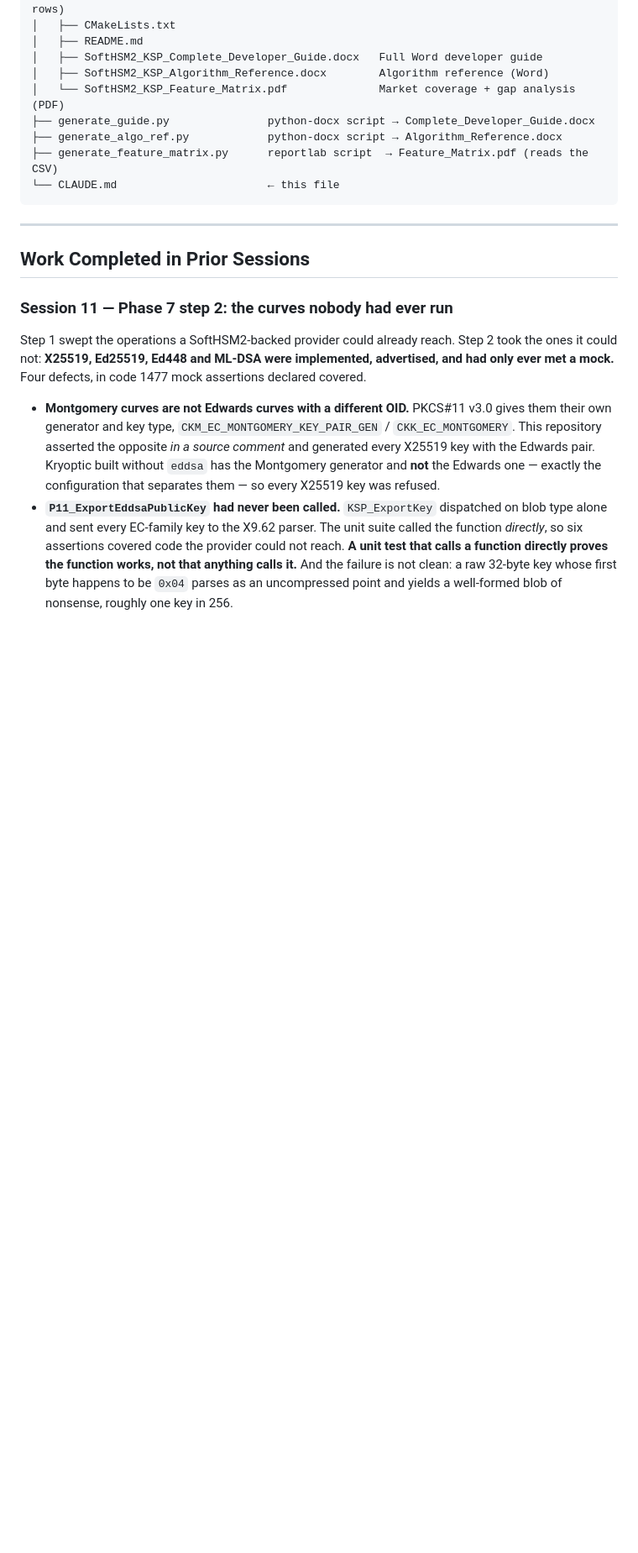
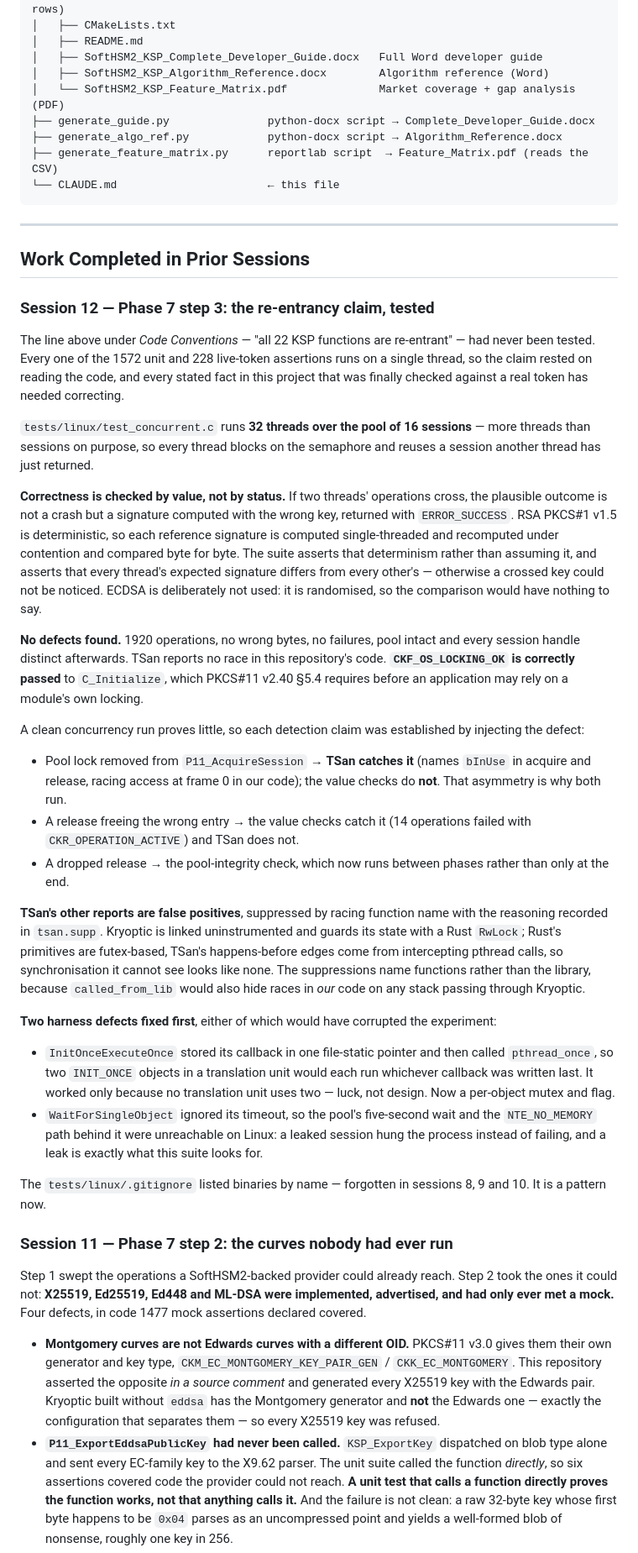
Before and after one commit to Gaillotte/Noida, a Markdown page: CLAUDE.md, the part around one of its changes. Shown at 84% size. GitHub-like rendering; blank space fills up the shorter version.

```diff
--- a/CLAUDE.md
+++ b/CLAUDE.md
@@ -127,6 +129,70 @@ noida/
 ---
 
 ## Work Completed in Prior Sessions
+
+### Session 12 — Phase 7 step 3: the re-entrancy claim, tested
+
+The line above under *Code Conventions* — "all 22 KSP functions are
+re-entrant" — had never been tested. Every one of the 1572 unit and 228
+live-token assertions runs on a single thread, so the claim rested on
+reading the code, and every stated fact in this project that was finally
+checked against a real token has needed correcting.
+
+`tests/linux/test_concurrent.c` runs **32 threads over the pool of 16
+sessions** — more threads than sessions on purpose, so every thread blocks
+on the semaphore and reuses a session another thread has just returned.
+
+**Correctness is checked by value, not by status.** If two threads'
+operations cross, the plausible outcome is not a crash but a signature
+computed with the wrong key, returned with `ERROR_SUCCESS`. RSA PKCS#1
+v1.5 is deterministic, so each reference signature is computed
+single-threaded and recomputed under contention and compared byte for
+byte. The suite asserts that determinism rather than assuming it, and
+asserts that every thread's expected signature differs from every other's
+— otherwise a crossed key could not be noticed. ECDSA is deliberately not
+used: it is randomised, so the comparison would have nothing to say.
+
+**No defects found.** 1920 operations, no wrong bytes, no failures, pool
+intact and every session handle distinct afterwards. TSan reports no race
+in this repository's code. **`CKF_OS_LOCKING_OK` is correctly passed** to
+`C_Initialize`, which PKCS#11 v2.40 §5.4 requires before an application
+may rely on a module's own locking.
+
+A clean concurrency run proves little, so each detection claim was
+established by injecting the defect:
+
+- Pool lock removed from `P11_AcquireSession` → **TSan catches it** (names
+  `bInUse` in acquire and release, racing access at frame 0 in our code);
+  the value checks do **not**. That asymmetry is why both run.
+- A release freeing the wrong entry → the value checks catch it (14
+  operations failed with `CKR_OPERATION_ACTIVE`) and TSan does not.
+- A dropped release → the pool-integrity check, which now runs between
+  phases rather than only at the end.
+
+**TSan's other reports are false positives**, suppressed by racing
+function name with the reasoning recorded in `tsan.supp`. Kryoptic is
+linked uninstrumented and guards its state with a Rust `RwLock`; Rust's
+primitives are futex-based, TSan's happens-before edges come from
+intercepting pthread calls, so synchronisation it cannot see looks like
+none. The suppressions name functions rather than the library, because
+`called_from_lib` would also hide races in *our* code on any stack passing
+through Kryoptic.
+
+**Two harness defects fixed first**, either of which would have corrupted
+the experiment:
+
+- `InitOnceExecuteOnce` stored its callback in one file-static pointer and
+  then called `pthread_once`, so two `INIT_ONCE` objects in a translation
+  unit would each run whichever callback was written last. It worked only
+  because no translation unit uses two — luck, not design. Now a
+  per-object mutex and flag.
+- `WaitForSingleObject` ignored its timeout, so the pool's five-second
+  wait and the `NTE_NO_MEMORY` path behind it were unreachable on Linux: a
+  leaked session hung the process instead of failing, and a leak is
+  exactly what this suite looks for.
+
+The `tests/linux/.gitignore` listed binaries by name — forgotten in
+sessions 8, 9 and 10. It is a pattern now.
 
 ### Session 11 — Phase 7 step 2: the curves nobody had ever run
 
```
Also changed, not shown: other parts of CLAUDE.md (+9 -2 lines), softhsm_ksp/docs/07-security-threading.md (+29 -1 lines), softhsm_ksp/docs/09-tests.md (+1 -1 lines).
